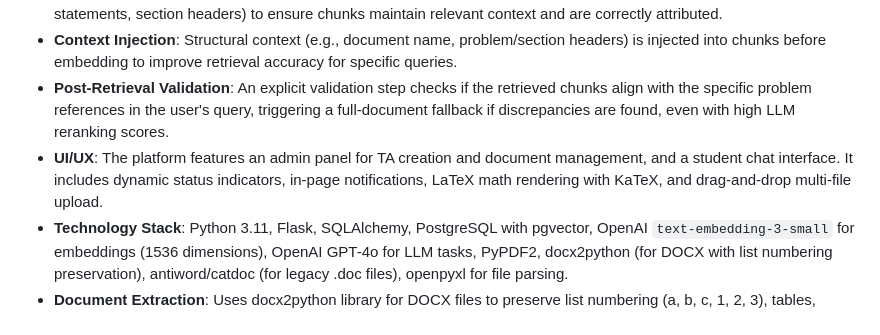
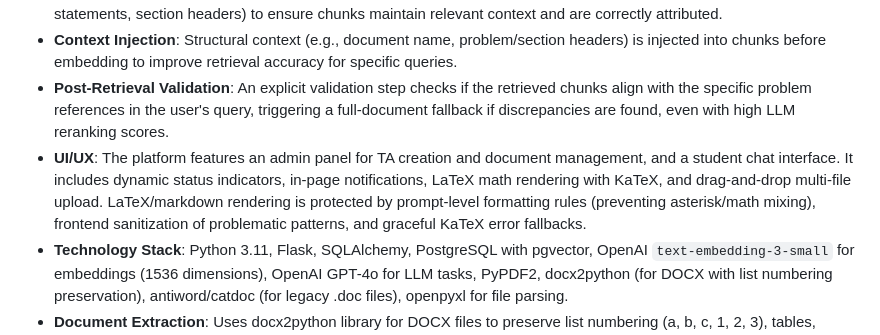
Before and after one commit to simonkle972/maizev2, a Markdown page: replit.md, the part around the change. Rendered like a GitHub page.

Commit message:
Improve formatting and error handling for math and markdown displays
Update replit.md to document improvements in LaTeX/markdown rendering, including prompt-level formatting rules, frontend sanitization, and KaTeX error fallbacks.

Replit-Commit-Author: Agent
Replit-Commit-Session-Id: 63d30e17-d618-452f-827f-f748df08a722
Replit-Commit-Checkpoint-Type: full_checkpoint
Replit-Commit-Event-Id: 9692fe29-f761-44b2-93b9-46cdec76135c
Replit-Commit-Screenshot-Url: https://storage.googleapis.com/screenshot-production-us-central1/58d41cac-843c-4794-a016-bf498f76d564/63d30e17-d618-452f-827f-f748df08a722/PmZpbyO
Replit-Helium-Checkpoint-Created: true

```diff
--- a/replit.md
+++ b/replit.md
@@ -22,7 +22,7 @@ Key architectural decisions include:
 - **Boundary-Aware Chunking**: Documents are chunked with a focus on preserving semantic boundaries (e.g., problem statements, section headers) to ensure chunks maintain relevant context and are correctly attributed.
 - **Context Injection**: Structural context (e.g., document name, problem/section headers) is injected into chunks before embedding to improve retrieval accuracy for specific queries.
 - **Post-Retrieval Validation**: An explicit validation step checks if the retrieved chunks align with the specific problem references in the user's query, triggering a full-document fallback if discrepancies are found, even with high LLM reranking scores.
-- **UI/UX**: The platform features an admin panel for TA creation and document management, and a student chat interface. It includes dynamic status indicators, in-page notifications, LaTeX math rendering with KaTeX, and drag-and-drop multi-file upload.
+- **UI/UX**: The platform features an admin panel for TA creation and document management, and a student chat interface. It includes dynamic status indicators, in-page notifications, LaTeX math rendering with KaTeX, and drag-and-drop multi-file upload. LaTeX/markdown rendering is protected by prompt-level formatting rules (preventing asterisk/math mixing), frontend sanitization of problematic patterns, and graceful KaTeX error fallbacks.
 - **Technology Stack**: Python 3.11, Flask, SQLAlchemy, PostgreSQL with pgvector, OpenAI `text-embedding-3-small` for embeddings (1536 dimensions), OpenAI GPT-4o for LLM tasks, PyPDF2, docx2python (for DOCX with list numbering preservation), antiword/catdoc (for legacy .doc files), openpyxl for file parsing.
 - **Document Extraction**: Uses docx2python library for DOCX files to preserve list numbering (a, b, c, 1, 2, 3), tables, footnotes, and document structure. This ensures sub-part labels in problem sets are correctly indexed for accurate LLM navigation.
 
```
